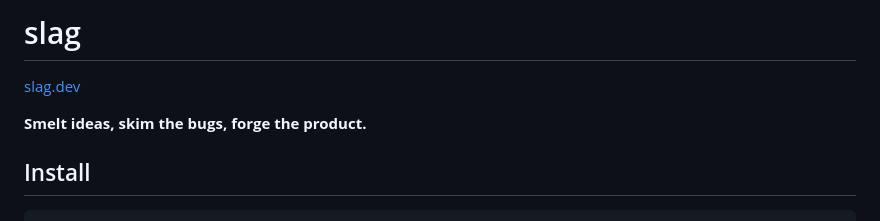
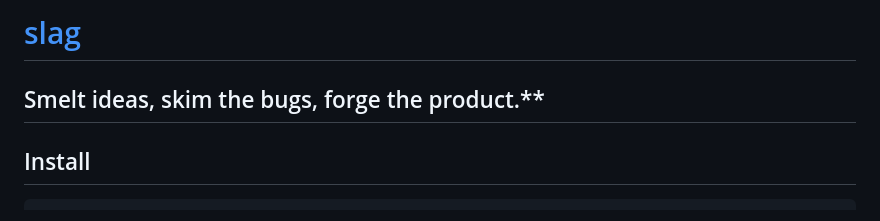
Before and after one commit to sliday/slag, a Markdown page: README.md, the part around the change. Drawn GitHub-style.

```diff
--- a/README.md
+++ b/README.md
@@ -1,8 +1,5 @@
-# slag
-
-[slag.dev](https://slag.dev)
-
-**Smelt ideas, skim the bugs, forge the product.**
+# [slag](https://slag.dev)
+## Smelt ideas, skim the bugs, forge the product.**
 
 ## Install
 
```
